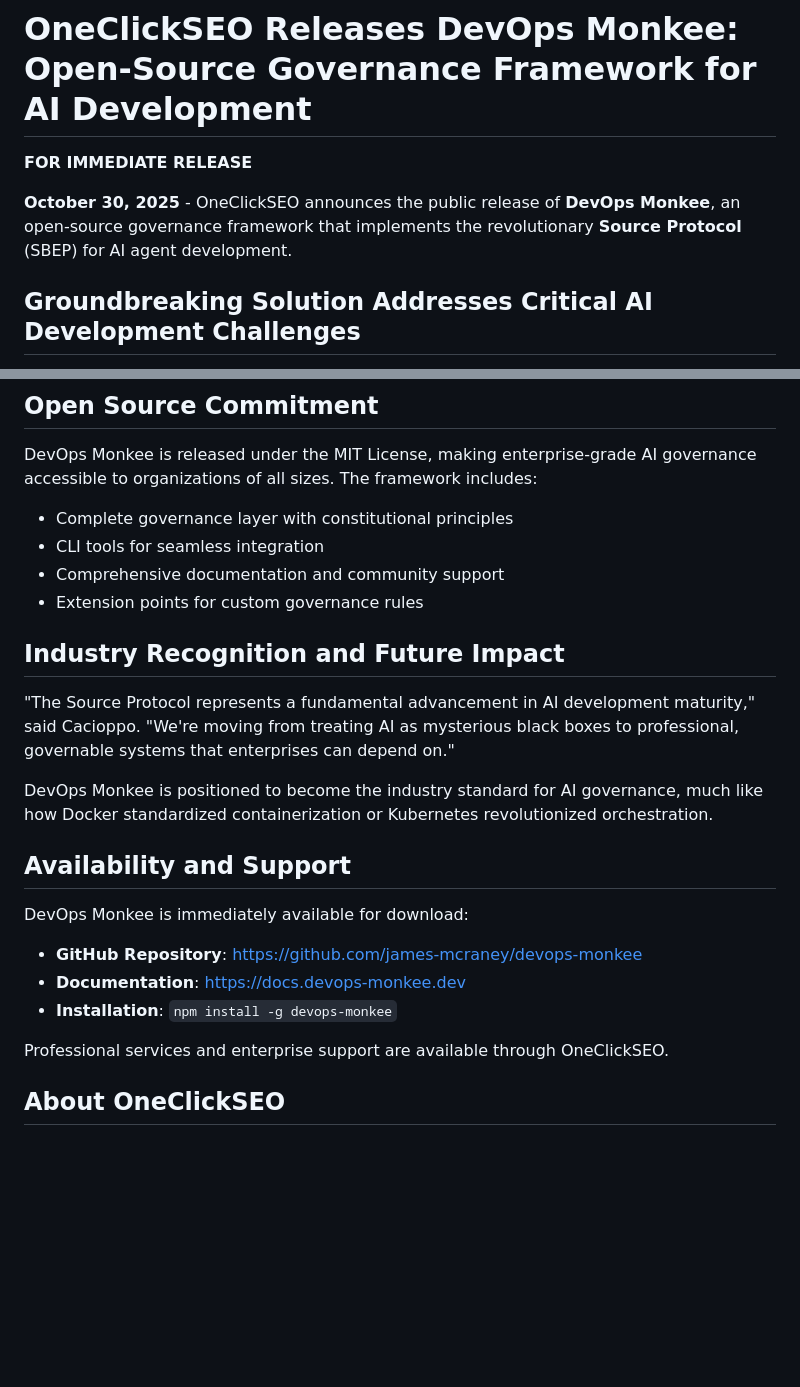
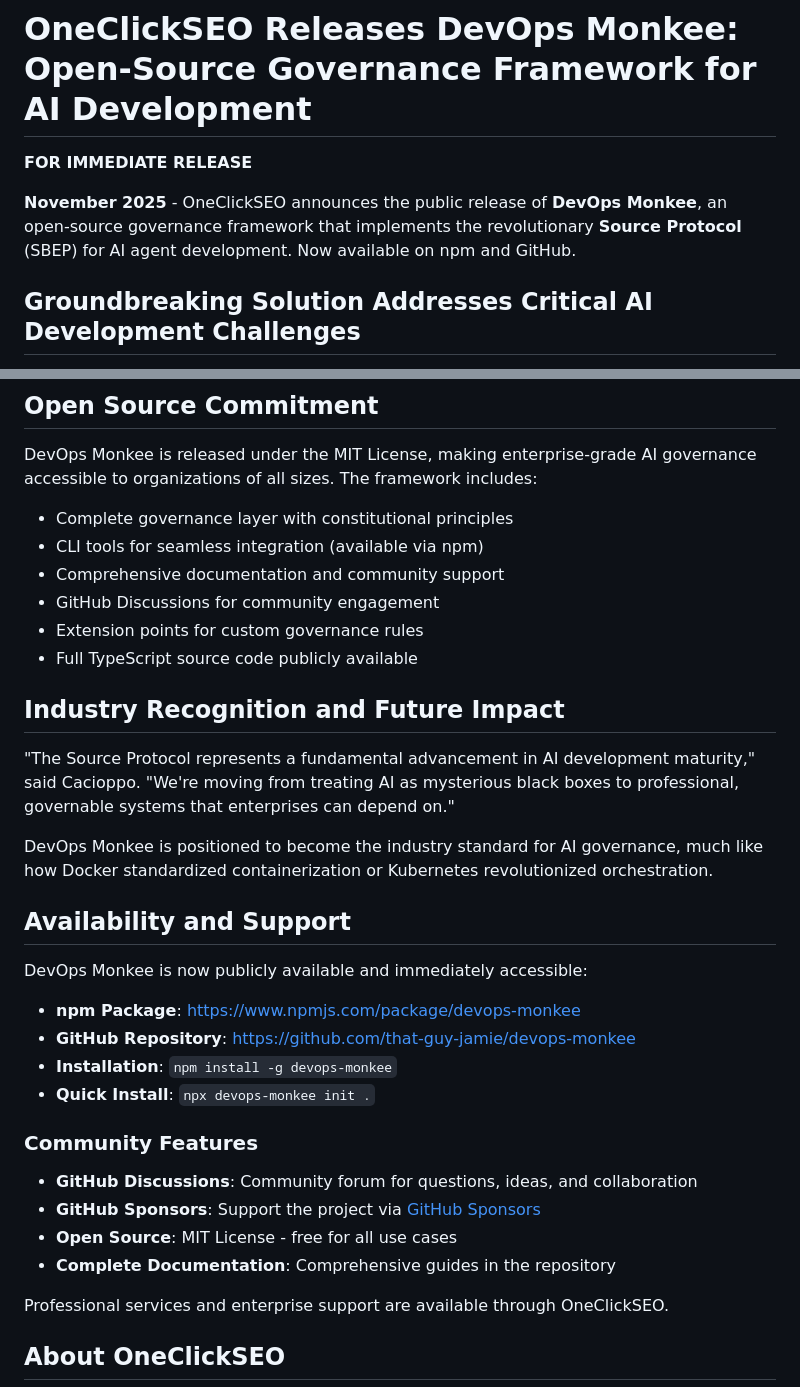
Before and after one commit to that-guy-jamie/devops-monkee, a Markdown page: devops-monkee/docs/devops-monkee-press-release.md, 2 parts joined by grey strips. Rendered like a GitHub page; blank space fills up the shorter version.

Commit message:
Update press release with npm availability, GitHub links, and community features

```diff
--- a/devops-monkee/docs/devops-monkee-press-release.md
+++ b/devops-monkee/docs/devops-monkee-press-release.md
@@ -2,7 +2,7 @@
 
 **FOR IMMEDIATE RELEASE**
 
-**October 30, 2025** - OneClickSEO announces the public release of **DevOps Monkee**, an open-source governance framework that implements the revolutionary **Source Protocol** (SBEP) for AI agent development.
+**November 2025** - OneClickSEO announces the public release of **DevOps Monkee**, an open-source governance framework that implements the revolutionary **Source Protocol** (SBEP) for AI agent development. Now available on npm and GitHub.
 
 ## Groundbreaking Solution Addresses Critical AI Development Challenges
 
@@ -55,9 +55,11 @@ DevOps Monkee provides comprehensive governance capabilities:
 DevOps Monkee is released under the MIT License, making enterprise-grade AI governance accessible to organizations of all sizes. The framework includes:
 
 - Complete governance layer with constitutional principles
-- CLI tools for seamless integration
+- CLI tools for seamless integration (available via npm)
 - Comprehensive documentation and community support
+- GitHub Discussions for community engagement
 - Extension points for custom governance rules
+- Full TypeScript source code publicly available
 
 ## Industry Recognition and Future Impact
 
@@ -67,11 +69,19 @@ DevOps Monkee is positioned to become the industry standard for AI governance, m
 
 ## Availability and Support
 
-DevOps Monkee is immediately available for download:
+DevOps Monkee is now publicly available and immediately accessible:
 
-- **GitHub Repository**: https://github.com/james-mcraney/devops-monkee
-- **Documentation**: https://docs.devops-monkee.dev
+- **npm Package**: https://www.npmjs.com/package/devops-monkee
+- **GitHub Repository**: https://github.com/that-guy-jamie/devops-monkee
 - **Installation**: `npm install -g devops-monkee`
+- **Quick Install**: `npx devops-monkee init .`
+
+### Community Features
+
+- **GitHub Discussions**: Community forum for questions, ideas, and collaboration
+- **GitHub Sponsors**: Support the project via [GitHub Sponsors](https://github.com/sponsors/that-guy-jamie)
+- **Open Source**: MIT License - free for all use cases
+- **Complete Documentation**: Comprehensive guides in the repository
 
 Professional services and enterprise support are available through OneClickSEO.
 
```
